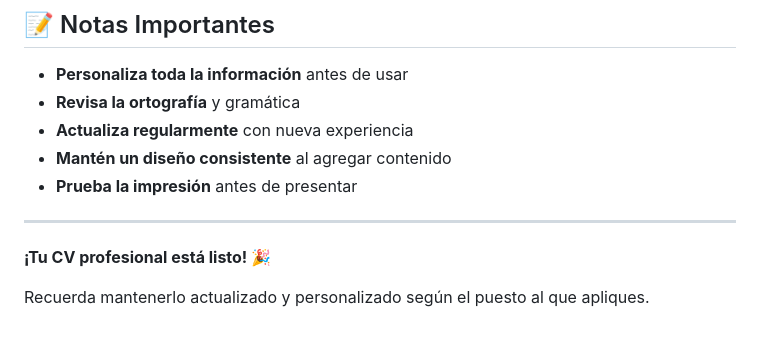
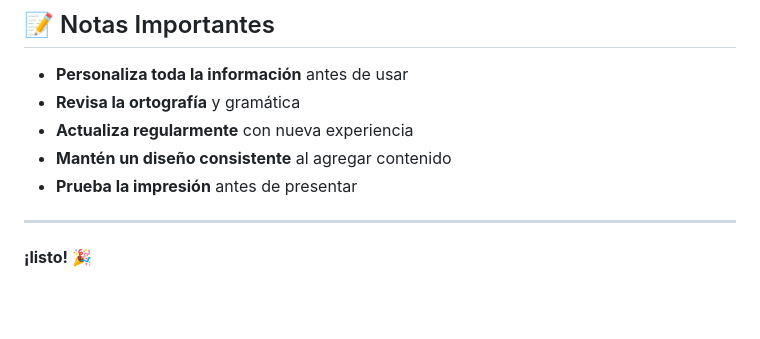
Before and after one commit to willy101Sotfware/CV_Profesional_Willian_Ruiz, a Markdown page: README.md, the part around the change. Rendered like a GitHub page; blank space fills up the shorter version.

Commit message:
Update CV readiness message in README
Corrected the phrase to improve clarity.

```diff
--- a/README.md
+++ b/README.md
@@ -224,6 +224,4 @@ Si necesitas ayuda para personalizar tu CV:
 
 ---
 
-**¡Tu CV profesional está listo! 🎉**
-
-Recuerda mantenerlo actualizado y personalizado según el puesto al que apliques.
+**¡listo! 🎉**
```
